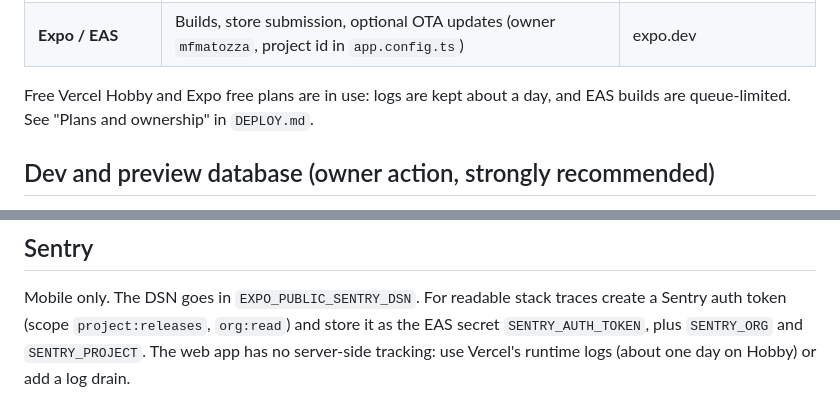
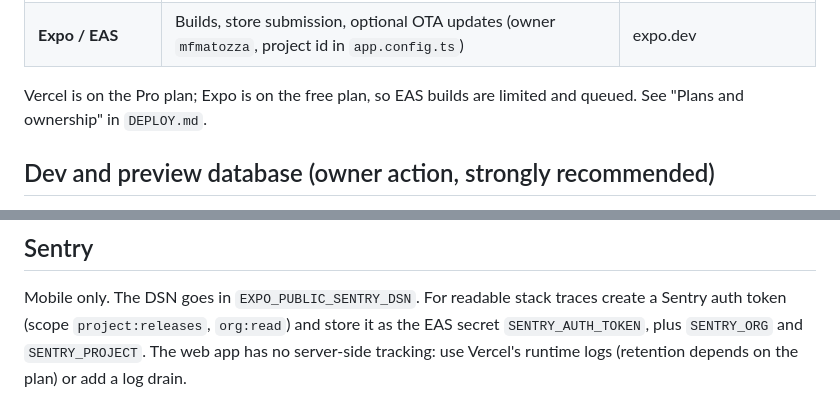
Before and after one commit to astrabocconi-app/astra-app, a Markdown page: docs/SETUP.md, 2 parts joined by grey strips. Rendered like a GitHub page.

```diff
--- a/docs/SETUP.md
+++ b/docs/SETUP.md
@@ -19,8 +19,8 @@ the runbook are in [`DEPLOY.md`](DEPLOY.md). **Never commit a real `.env`.**
 | **Sentry** | Mobile crash and performance reporting. **Web has no server-side error tracking**, use Vercel logs | EAS env |
 | **Expo / EAS** | Builds, store submission, optional OTA updates (owner `mfmatozza`, project id in `app.config.ts`) | expo.dev |
 
-Free Vercel Hobby and Expo free plans are in use: logs are kept about a day, and
-EAS builds are queue-limited. See "Plans and ownership" in `DEPLOY.md`.
+Vercel is on the Pro plan; Expo is on the free plan, so EAS builds are limited and
+queued. See "Plans and ownership" in `DEPLOY.md`.
 
 ## Dev and preview database (owner action, strongly recommended)
 
@@ -121,5 +121,5 @@ Check what EAS holds with `eas env:list production` (needs `eas login`).
 Mobile only. The DSN goes in `EXPO_PUBLIC_SENTRY_DSN`. For readable stack traces
 create a Sentry auth token (scope `project:releases`, `org:read`) and store it as the EAS
 secret `SENTRY_AUTH_TOKEN`, plus `SENTRY_ORG` and `SENTRY_PROJECT`. The web app
-has no server-side tracking: use Vercel's runtime logs (about one day on Hobby) or
+has no server-side tracking: use Vercel's runtime logs (retention depends on the plan) or
 add a log drain.
```
Also changed, not shown: docs/DEPLOY.md (+7 -7 lines), docs/ROADMAP.md (+2 -2 lines).
